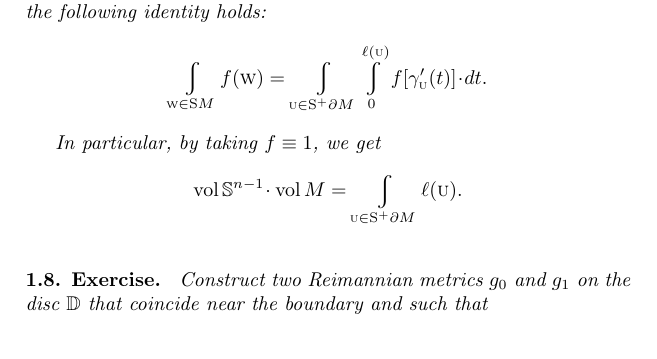
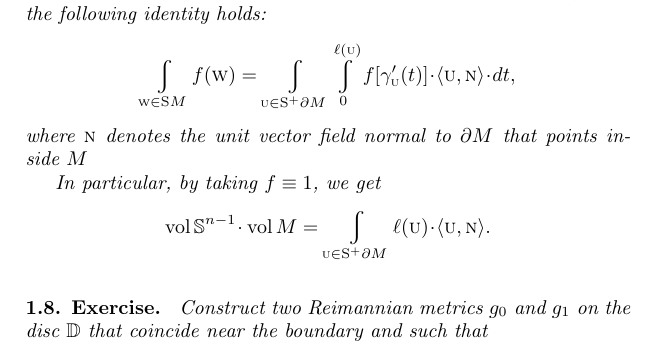
Before and after one commit to anton-petrunin/530, a LaTeX book (tex/lectures.tex, which reads tex/magic-cloak.tex): part of page 5 of 9, cut so that both start at the same text. Compiled offline with pdfLaTeX.

Commit message:
fixed Santalo

```diff
--- a/tex/magic-cloak.tex
+++ b/tex/magic-cloak.tex
@@ -180,10 +180,11 @@ Then for any smooth function $f\:\S M$ the following identity holds:
 \[\int_{\vec w\in \S M}f(\vec w)
 =
 \int_{\vec u\in \S^+ \partial M}
-\int_0^{\ell(\vec u)} f[\gamma'_{\vec u}(t)]\cdot dt.\]
+\int_0^{\ell(\vec u)} f[\gamma'_{\vec u}(t)]\cdot\langle\vec u,\vec n\rangle\cdot dt,\]
+where $\vec n$ denotes the unit vector field normal to $\partial M$ that points inside~$M$
 
 In particular, by taking $f\equiv 1$, we get
-\[\vol\SSS^{n-1}\cdot\vol M=\int_{\vec u\in \S^+ \partial M} \ell(\vec u).\]
+\[\vol\SSS^{n-1}\cdot\vol M=\int_{\vec u\in \S^+ \partial M} \ell(\vec u)\cdot\langle\vec u,\vec n\rangle.\]
 
 \end{thm}
 
```
Also changed, not shown: tex/lectures.pdf.
